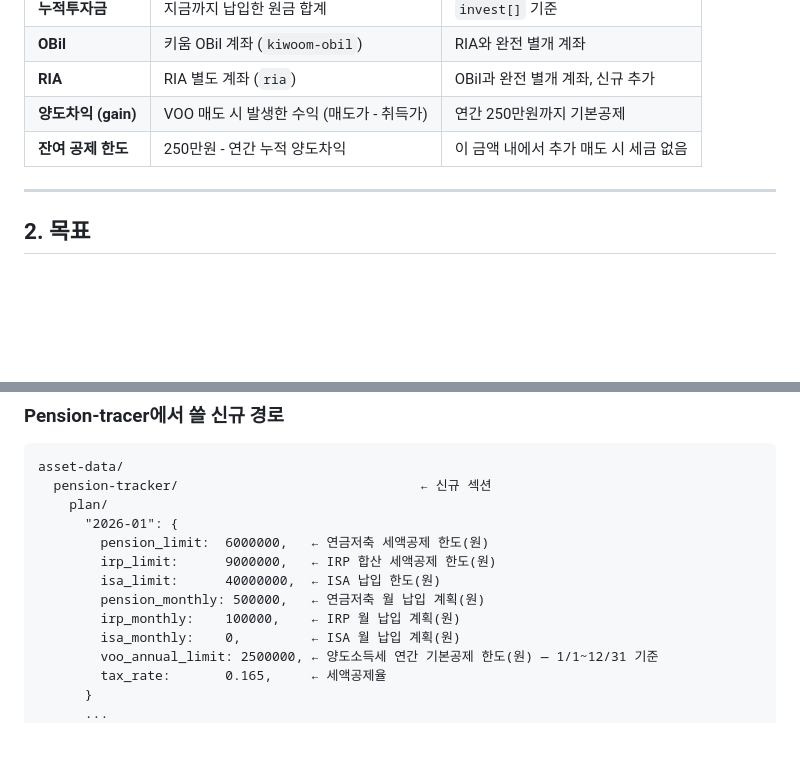
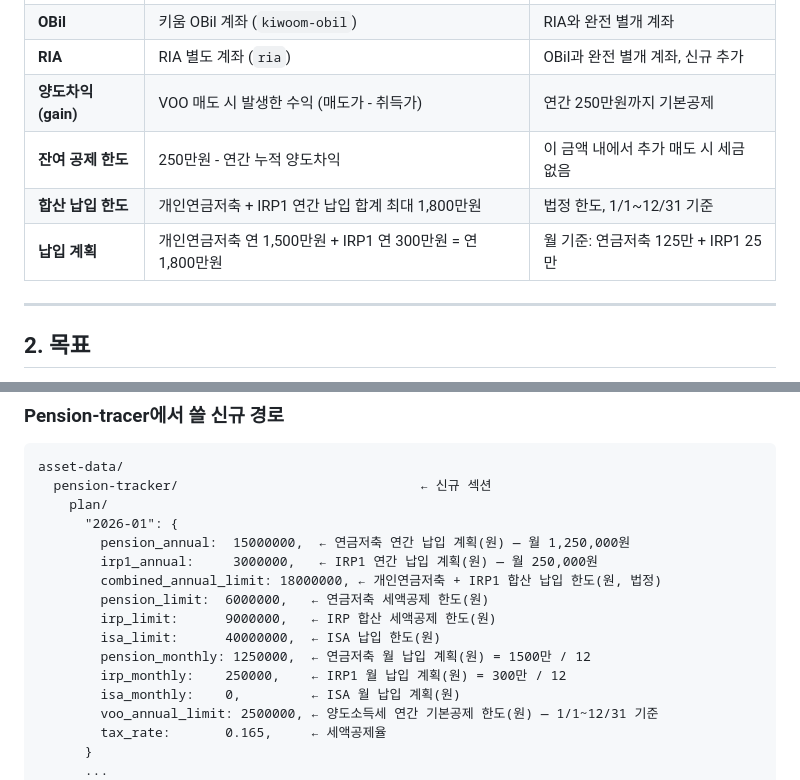
Before and after one commit to jungukeu-ctrl/Pension-tracer, a Markdown page: PLAN.md, 2 parts joined by grey strips. Rendered like a GitHub page; blank space fills up the shorter version.

Commit message:
docs: 개인연금저축·IRP1 납입 계획 및 합산 한도 반영
- 연간 합산 납입 한도 1,800만원 명시 (법정, 1/1~12/31)
- 개인연금저축 연간 계획 1,500만원 (월 125만원)
- IRP1 연간 계획 300만원 (월 25만원)
- plan 데이터 구조에 pension_annual, irp1_annual, combined_annual_limit 추가
- 용어 정의에 합산 납입 한도, 납입 계획 추가

https://claude.ai/code/session_015E1BbFJ2rpGAmBijbrM9UT

```diff
--- a/PLAN.md
+++ b/PLAN.md
@@ -47,6 +47,8 @@ asset-data/
 | **RIA** | RIA 별도 계좌 (`ria`) | OBil과 완전 별개 계좌, 신규 추가 |
 | **양도차익 (gain)** | VOO 매도 시 발생한 수익 (매도가 - 취득가) | 연간 250만원까지 기본공제 |
 | **잔여 공제 한도** | 250만원 - 연간 누적 양도차익 | 이 금액 내에서 추가 매도 시 세금 없음 |
+| **합산 납입 한도** | 개인연금저축 + IRP1 연간 납입 합계 최대 1,800만원 | 법정 한도, 1/1~12/31 기준 |
+| **납입 계획** | 개인연금저축 연 1,500만원 + IRP1 연 300만원 = 연 1,800만원 | 월 기준: 연금저축 125만 + IRP1 25만 |
 
 ---
 
@@ -79,11 +81,14 @@ asset-data/
   pension-tracker/                               ← 신규 섹션
     plan/
       "2026-01": {
+        pension_annual:  15000000,  ← 연금저축 연간 납입 계획(원) — 월 1,250,000원
+        irp1_annual:     3000000,   ← IRP1 연간 납입 계획(원) — 월 250,000원
+        combined_annual_limit: 18000000, ← 개인연금저축 + IRP1 합산 납입 한도(원, 법정)
         pension_limit:  6000000,   ← 연금저축 세액공제 한도(원)
         irp_limit:      9000000,   ← IRP 합산 세액공제 한도(원)
         isa_limit:      40000000,  ← ISA 납입 한도(원)
-        pension_monthly: 500000,   ← 연금저축 월 납입 계획(원)
-        irp_monthly:    100000,    ← IRP 월 납입 계획(원)
+        pension_monthly: 1250000,  ← 연금저축 월 납입 계획(원) = 1500만 / 12
+        irp_monthly:    250000,    ← IRP1 월 납입 계획(원) = 300만 / 12
         isa_monthly:    0,         ← ISA 월 납입 계획(원)
         voo_annual_limit: 2500000, ← 양도소득세 연간 기본공제 한도(원) — 1/1~12/31 기준
         tax_rate:       0.165,     ← 세액공제율
```
